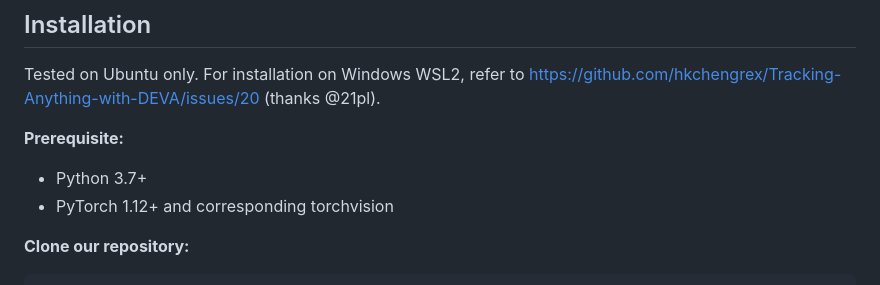
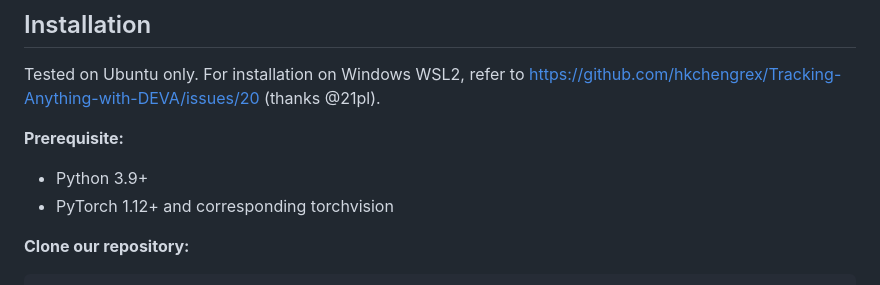
Before and after one commit to hkchengrex/Tracking-Anything-with-DEVA, a Markdown page: README.md, the part around the change. Drawn GitHub-style.

```diff
--- a/README.md
+++ b/README.md
@@ -62,7 +62,7 @@ Source: https://youtu.be/FQQaSyH9hZI
 Tested on Ubuntu only. For installation on Windows WSL2, refer to https://github.com/hkchengrex/Tracking-Anything-with-DEVA/issues/20 (thanks @21pl).
 
 **Prerequisite:**
-- Python 3.7+
+- Python 3.9+
 - PyTorch 1.12+ and corresponding torchvision
 
 **Clone our repository:**
```
